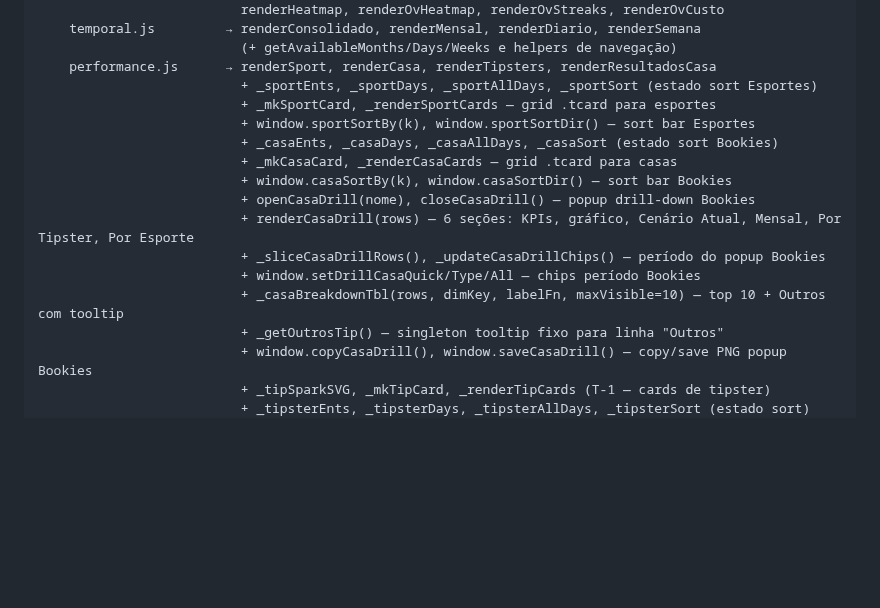
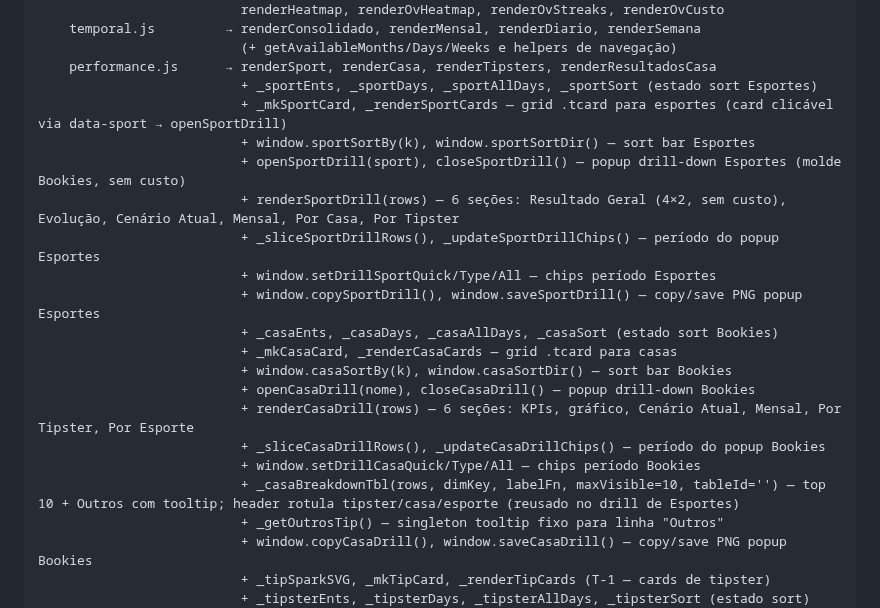
Before and after one commit to flrcarvalho/betting-dashboard, a Markdown page: CLAUDE.md, the part around the change. Drawn GitHub-style; blank space fills up the shorter version.

```diff
--- a/CLAUDE.md
+++ b/CLAUDE.md
@@ -35,8 +35,13 @@ assets/js/
                           (+ getAvailableMonths/Days/Weeks e helpers de navegação)
     performance.js      → renderSport, renderCasa, renderTipsters, renderResultadosCasa
                           + _sportEnts, _sportDays, _sportAllDays, _sportSort (estado sort Esportes)
-                          + _mkSportCard, _renderSportCards — grid .tcard para esportes
+                          + _mkSportCard, _renderSportCards — grid .tcard para esportes (card clicável via data-sport → openSportDrill)
                           + window.sportSortBy(k), window.sportSortDir() — sort bar Esportes
+                          + openSportDrill(sport), closeSportDrill() — popup drill-down Esportes (molde Bookies, sem custo)
+                          + renderSportDrill(rows) — 6 seções: Resultado Geral (4×2, sem custo), Evolução, Cenário Atual, Mensal, Por Casa, Por Tipster
+                          + _sliceSportDrillRows(), _updateSportDrillChips() — período do popup Esportes
+                          + window.setDrillSportQuick/Type/All — chips período Esportes
+                          + window.copySportDrill(), window.saveSportDrill() — copy/save PNG popup Esportes
                           + _casaEnts, _casaDays, _casaAllDays, _casaSort (estado sort Bookies)
                           + _mkCasaCard, _renderCasaCards — grid .tcard para casas
                           + window.casaSortBy(k), window.casaSortDir() — sort bar Bookies
@@ -44,7 +49,7 @@ assets/js/
                           + renderCasaDrill(rows) — 6 seções: KPIs, gráfico, Cenário Atual, Mensal, Por Tipster, Por Esporte
                           + _sliceCasaDrillRows(), _updateCasaDrillChips() — período do popup Bookies
                           + window.setDrillCasaQuick/Type/All — chips período Bookies
-                          + _casaBreakdownTbl(rows, dimKey, labelFn, maxVisible=10) — top 10 + Outros com tooltip
+                          + _casaBreakdownTbl(rows, dimKey, labelFn, maxVisible=10, tableId='') — top 10 + Outros com tooltip; header rotula tipster/casa/esporte (reusado no drill de Esportes)
                           + _getOutrosTip() — singleton tooltip fixo para linha "Outros"
                           + window.copyCasaDrill(), window.saveCasaDrill() — copy/save PNG popup Bookies
                           + _tipSparkSVG, _mkTipCard, _renderTipCards (T-1 — cards de tipster)
```
Also changed, not shown: STATUS.md (+33 -1 lines).
